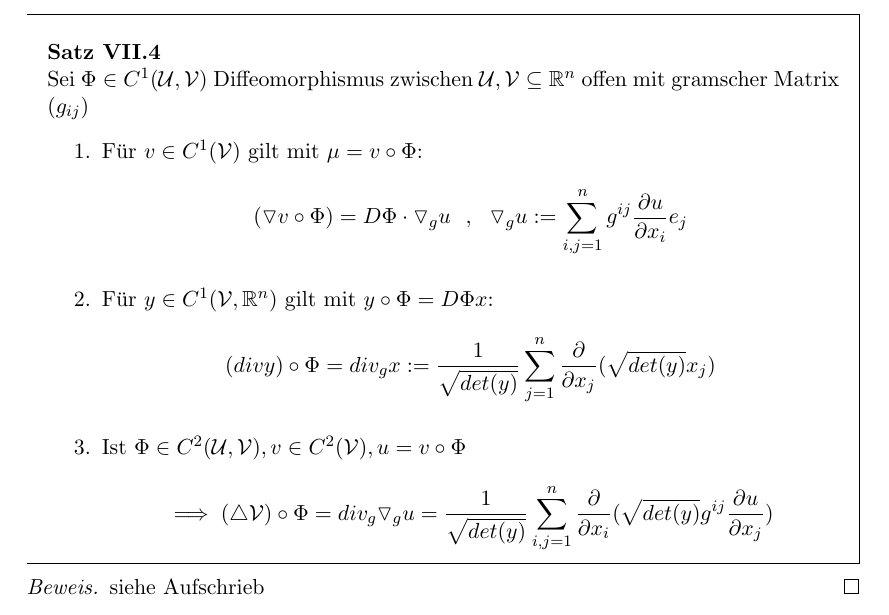
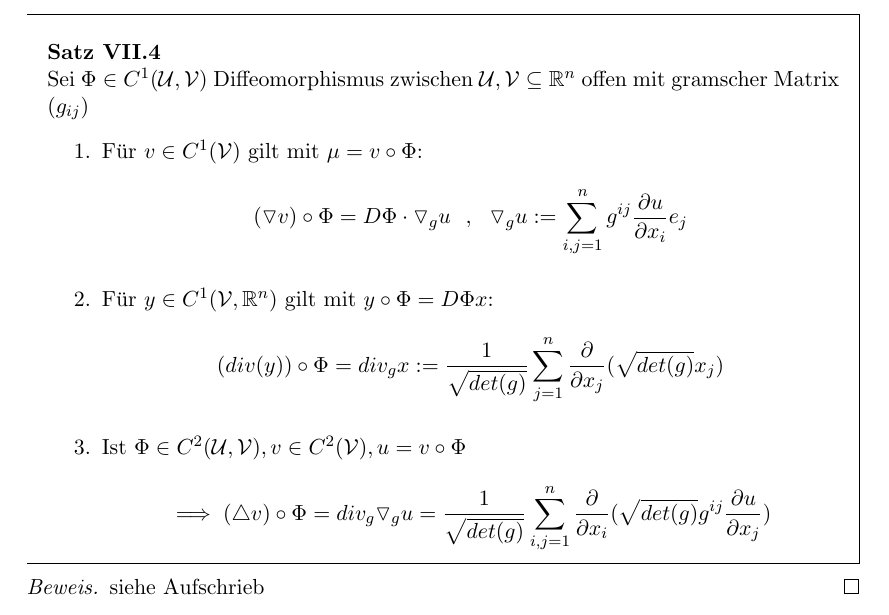
Before and after one commit to LarsGavris/analysis3, a LaTeX document (analysis_3_skript.tex, which reads chapter7.tex): part of page 56 of 56, cut so that both start at the same text. Compiled offline with pdfLaTeX.

Commit message:
small fix

```diff
--- a/chapter7.tex
+++ b/chapter7.tex
@@ -129,11 +129,11 @@
     Sei $\Phi \in C^1(\script{U}, \script{V})$ Diffeomorphismus zwischen $\script{U}, \script{V} \subseteq \mathbb{R}^n$ offen mit gramscher Matrix $(g_{ij})$
     \begin{enumerate}
       \item Für $v \in C^1(\script{V})$ gilt mit $\mu = v \circ \Phi$:
-      $$(\triangledown v \circ \Phi) = D\Phi \cdot \triangledown_g u \ \ , \ \ \triangledown_g u := \sum\limits_{i,j=1}^n g^{ij} \frac{\partial u}{\partial x_i} e_j$$
+      $$(\triangledown v) \circ \Phi = D\Phi \cdot \triangledown_g u \ \ , \ \ \triangledown_g u := \sum\limits_{i,j=1}^n g^{ij} \frac{\partial u}{\partial x_i} e_j$$
       \item Für $y \in C^1(\script{V}, \mathbb{R}^n)$ gilt mit $y \circ \Phi = D\Phi x$:
-        $$(div y) \circ \Phi = div_g x := \frac{1}{\sqrt{det(y)}} \sum\limits_{j=1}^n \frac{\partial}{\partial x_j} (\sqrt{det(y)} x_j)$$
+        $$(div(y)) \circ \Phi = div_g x := \frac{1}{\sqrt{det(g)}} \sum\limits_{j=1}^n \frac{\partial}{\partial x_j} (\sqrt{det(g)} x_j)$$
       \item Ist $\Phi \in C^2(\script{U}, \script{V}), v \in C^2(\script{V}), u = v \circ \Phi$
-        $$\implies (\triangle \script{V}) \circ \Phi = div_g \triangledown_g u = \frac{1}{\sqrt{det(y)}} \sum\limits_{i,j=1}^n \frac{\partial}{\partial x_i} (\sqrt{det(y)} g^{ij} \frac{\partial u}{\partial x_j})$$
+        $$\implies (\triangle v) \circ \Phi = div_g \triangledown_g u = \frac{1}{\sqrt{det(g)}} \sum\limits_{i,j=1}^n \frac{\partial}{\partial x_i} (\sqrt{det(g)} g^{ij} \frac{\partial u}{\partial x_j})$$
     \end{enumerate}
   \end{theorem}
   \begin{proof}
```
Also changed, not shown: analysis_3_skript.pdf, 2 other files.
